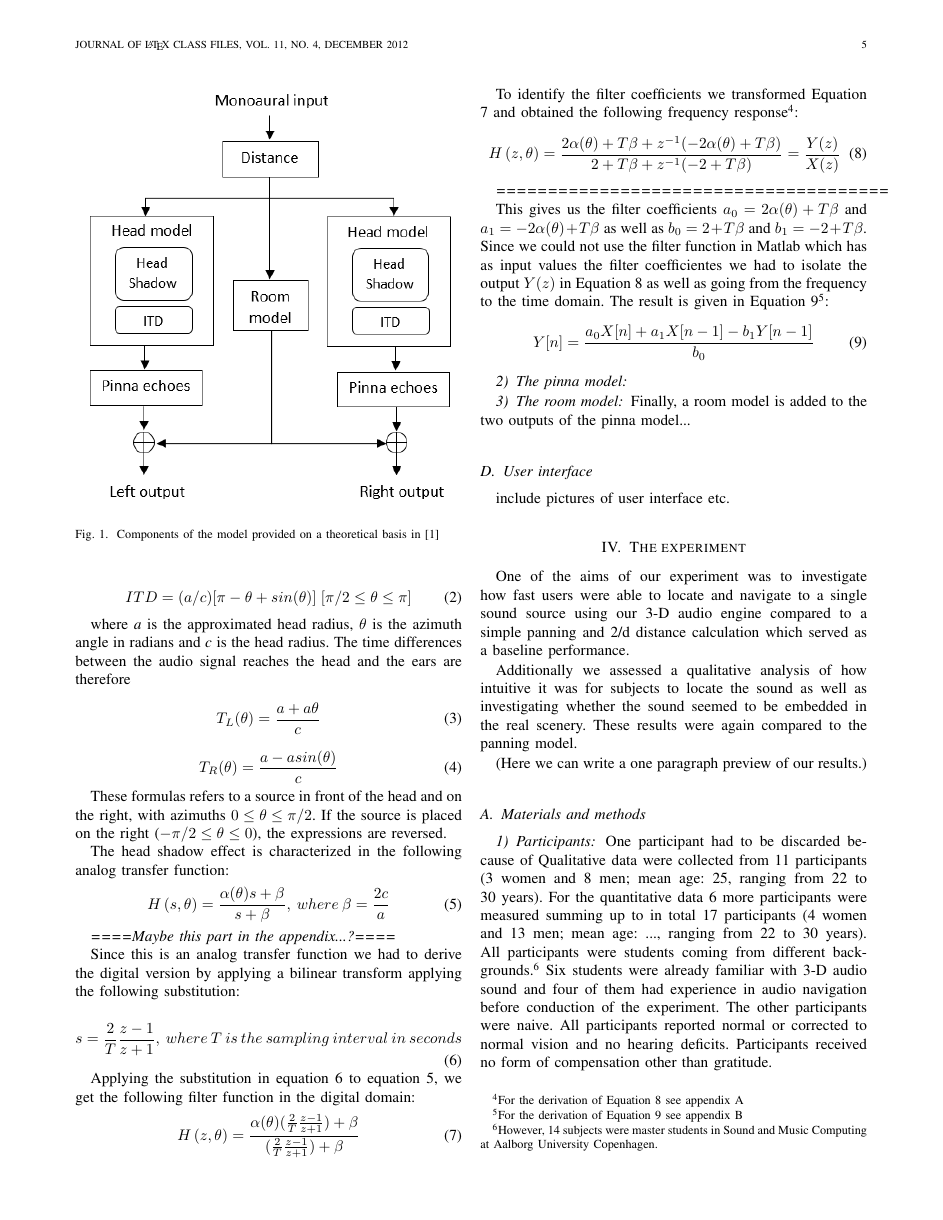
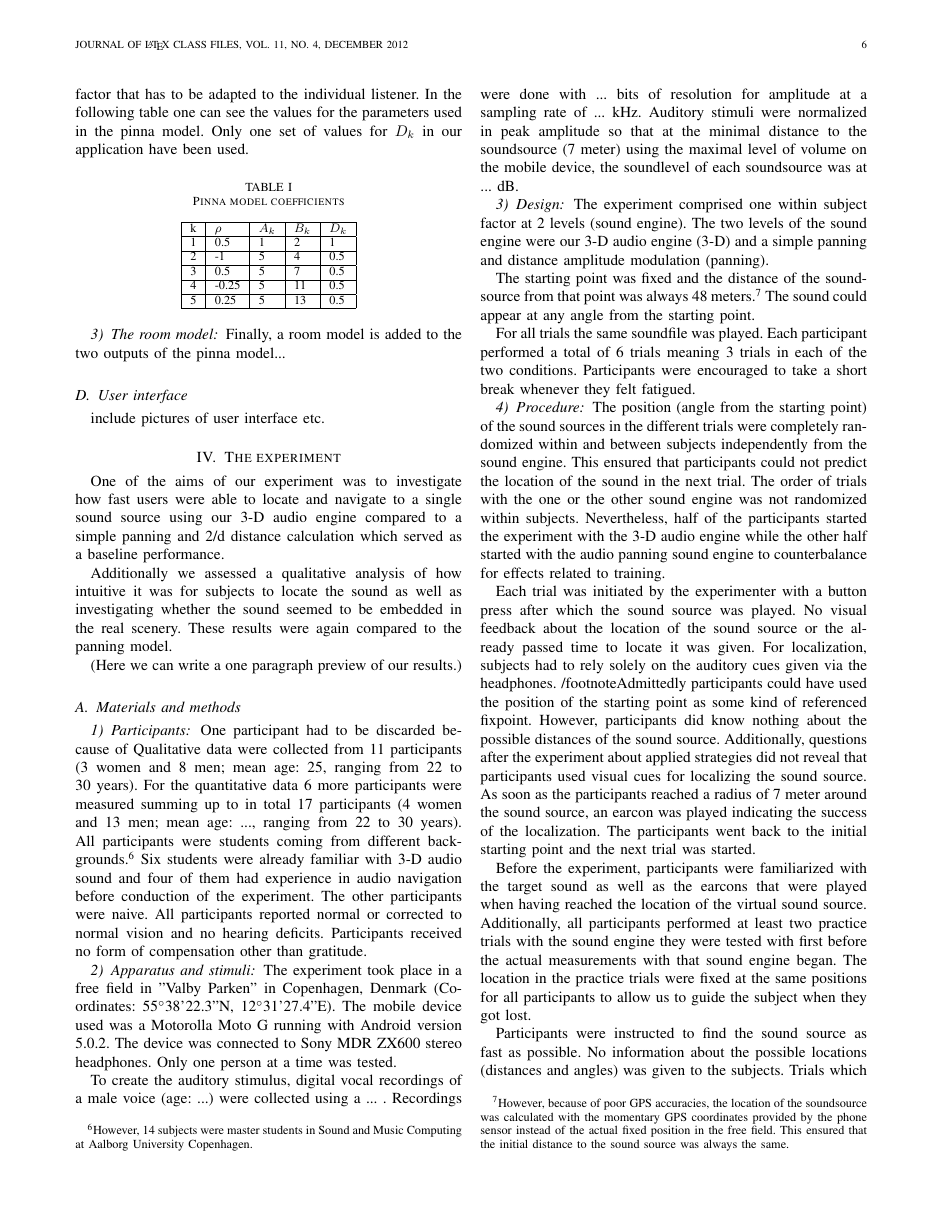
Before and after one commit to thisisjl/smc-AARG, a LaTeX paper (report/main.tex): page 5 of 8 before the commit and page 6 of 9 after it. Compiled offline with pdfLaTeX.

Commit message:
Andrea:pinnaModel

```diff
--- a/report/main.tex
+++ b/report/main.tex
@@ -106,7 +106,7 @@
 
 
 
-
+\usepackage{gensymb}
 
 % *** MATH PACKAGES ***
 %
@@ -510,4 +511,3 @@ This gives us the filter coefficients $a_0 = 2\alpha (\theta)+T\beta$ and $a_1 =
 Y[n] =\frac{a_0X[n]+a_1X[n-1]-b_1Y[n-1]}{b_0}
 \end{equation}
 
-\subsubsection{The pinna model}
@@ -515,3 +535,20 @@ Y[n] =\frac{a_0X[n]+a_1X[n-1]-b_1Y[n-1]}{b_0}
+In this equation, dependent on the azimuth and elevation, the $A_{k}$ is an amplitude, $B_{k}$ an offset and $D_{k}$ is a scaling factor that has to be adapted to the individual listener.
+In the following table one can see the values for the parameters used in the pinna model. Only one set of values for $D_{k}$ in our application have been used.
+
+\begin{table}[h]
+\centering
+\caption{Pinna model coefficients}
+\label{PinnaModel parameters}
+\begin{tabular}{|l|l|l|l|l|}
+\hline
+k & $\rho$  & $A_{k}$ & $B_{k}$  & $D_{k}$   \\ \hline
+1 & 0.5   & 1 & 2  & 1   \\ \hline
+2 & -1    & 5 & 4  & 0.5 \\ \hline
+3 & 0.5   & 5 & 7  & 0.5 \\ \hline
+4 & -0.25 & 5 & 11 & 0.5 \\ \hline
+5 & 0.25  & 5 & 13 & 0.5 \\ \hline
+\end{tabular}
+\end{table}
 
 
 \subsubsection{The room model}
```
Also changed, not shown: report/graphics/pinna_part.png (added), report/main.pdf, report/main.tex (27 more changed lines), 4 other files.
